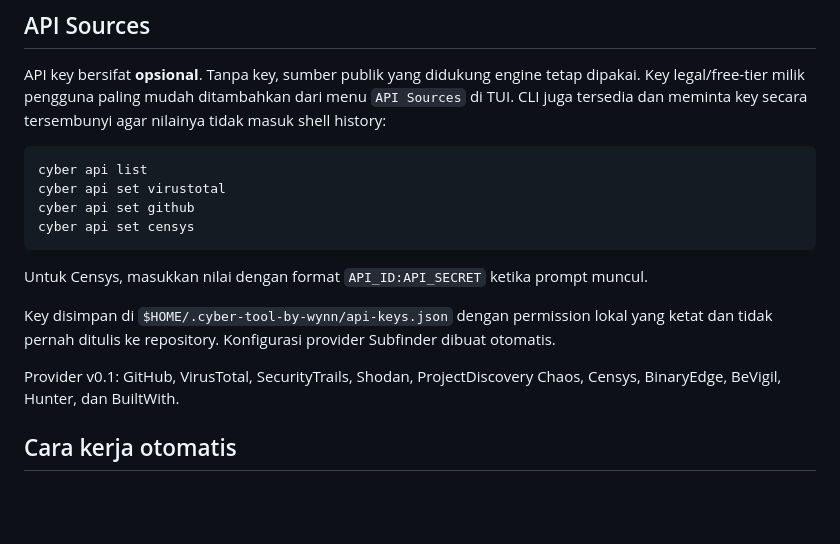
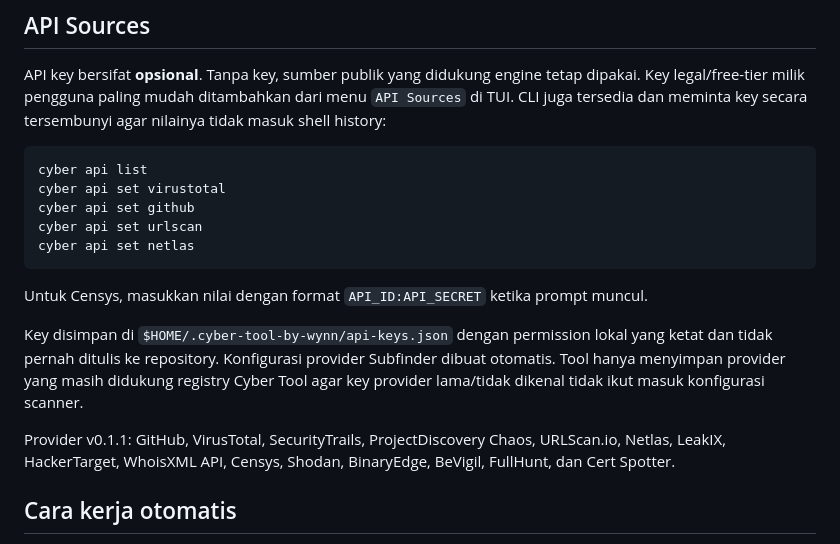
Before and after one commit to WynnDev-rill/Wynn-Store, a Markdown page: cyber-tool-by-wynn/README.md, the part around the change. GitHub-like rendering; blank space fills up the shorter version.

Commit message:
document refreshed Cyber Tool API sources

````diff
--- a/cyber-tool-by-wynn/README.md
+++ b/cyber-tool-by-wynn/README.md
@@ -54,14 +54,15 @@ API key bersifat **opsional**. Tanpa key, sumber publik yang didukung engine tet
 cyber api list
 cyber api set virustotal
 cyber api set github
-cyber api set censys
+cyber api set urlscan
+cyber api set netlas
 ```
 
 Untuk Censys, masukkan nilai dengan format `API_ID:API_SECRET` ketika prompt muncul.
 
-Key disimpan di `$HOME/.cyber-tool-by-wynn/api-keys.json` dengan permission lokal yang ketat dan tidak pernah ditulis ke repository. Konfigurasi provider Subfinder dibuat otomatis.
+Key disimpan di `$HOME/.cyber-tool-by-wynn/api-keys.json` dengan permission lokal yang ketat dan tidak pernah ditulis ke repository. Konfigurasi provider Subfinder dibuat otomatis. Tool hanya menyimpan provider yang masih didukung registry Cyber Tool agar key provider lama/tidak dikenal tidak ikut masuk konfigurasi scanner.
 
-Provider v0.1: GitHub, VirusTotal, SecurityTrails, Shodan, ProjectDiscovery Chaos, Censys, BinaryEdge, BeVigil, Hunter, dan BuiltWith.
+Provider v0.1.1: GitHub, VirusTotal, SecurityTrails, ProjectDiscovery Chaos, URLScan.io, Netlas, LeakIX, HackerTarget, WhoisXML API, Censys, Shodan, BinaryEdge, BeVigil, FullHunt, dan Cert Spotter.
 
 ## Cara kerja otomatis
 
````
